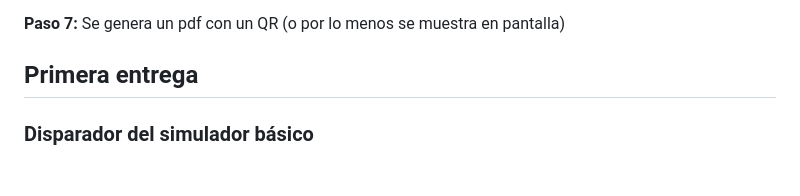
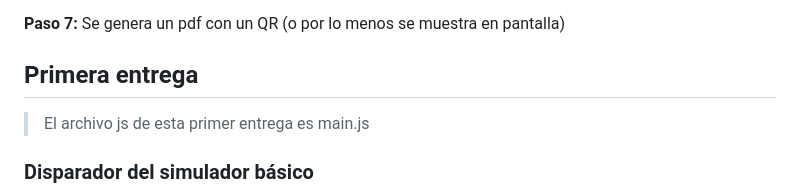
Before and after one commit to Amneweb/proyectoJS, a Markdown page: README.md, the part around the change. GitHub-like rendering; blank space fills up the shorter version.

Commit message:
agregado de aclaración sobre archivo js en readme

```diff
--- a/README.md
+++ b/README.md
@@ -26,6 +26,7 @@ Para mostrar los asientos pensé en un *select* en el que cada opción es un cí
 **Paso 7:** Se genera un pdf con un QR (o por lo menos se muestra en pantalla)
 
 ## Primera entrega
+> El archivo js de esta primer entrega es main.js
 ### Disparador del simulador básico
 En esta primera entrega se trabaja sólo con prompts y alerts, aunque para que el programa empiece a funcionar hay que hacer click en un botón que se muestra en la página. (Hay dos botones que disparan el programa, son bastante obvios)
 
```
